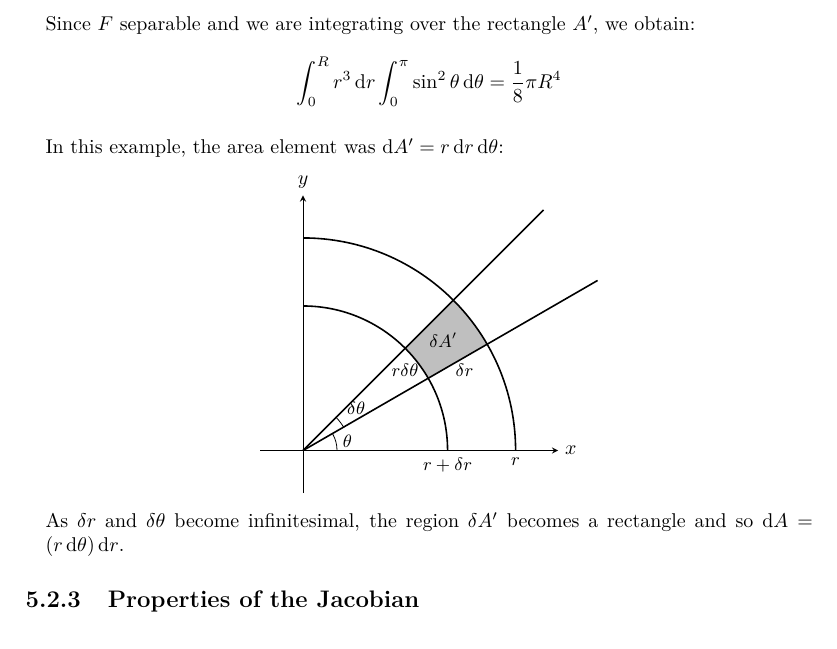
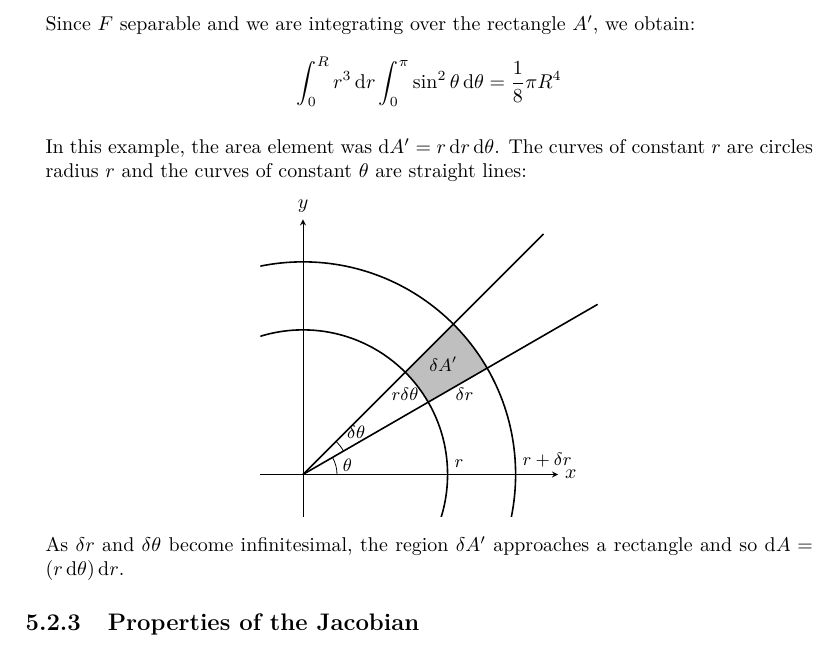
Before and after one commit to ras257/cam-notes, a LaTeX document (IA/lent/VectorCalculus/main.tex, which reads IA/lent/VectorCalculus/chapters/5-Integrals.tex): part of page 45 of 45, cut so that both start at the same text. Compiled offline with pdfLaTeX.

Commit message:
Update area element diagram from VC Ch.5

```diff
--- a/IA/lent/VectorCalculus/chapters/5-Integrals.tex
+++ b/IA/lent/VectorCalculus/chapters/5-Integrals.tex
@@ -412,7 +412,8 @@ That is, taking the limits in $x$ and then $y$, is the same as taking the limits
     \int_{0}^{R} r^3 \d{r} \int_{0}^{\pi} \sin^2\theta \d{\theta} = \frac{1}{8}\pi R^4
   \]
 
-  In this example, the area element was $\d{A'} = r \d{r} \d{\theta}$:
+  In this example, the area element was $\d{A'} = r \d{r} \d{\theta}$.
+  The curves of constant $r$ are circles radius $r$ and the curves of constant $\theta$ are straight lines:
   \begin{center}
   \begin{tikzpicture}[>=stealth, scale=1.5]
     \begin{scope}
@@ -429,8 +430,8 @@ That is, taking the limits in $x$ and then $y$, is the same as taking the limits
     \draw[->] (0, -0.5) -- (0, 3) node[above] {$y$};
     \draw[rotate = 45, thick] (0, 0) -- (4, 0);
     \draw[rotate = 30, thick] (0, 0) -- (4, 0);
-    \node[below] at (2.5, 0) {\small$r$};
-    \node[below] at (1.7, 0) {\small$r + \delta r$};
+    \node[above right] at (2.5, 0) {\small$r + \delta r$};
+    \node[above right] at (1.7, 0) {\small$r$};
     \node[below] at (1.9, 1.1) {\small$\delta r$};
     \node[below] at (1.2, 1.1) {\small$r \delta \theta$};
     \node at (1.65, 1.3) {\small$\delta A'$};
@@ -439,7 +440,7 @@ That is, taking the limits in $x$ and then $y$, is the same as taking the limits
     \draw (0.48, 0.27) arc [start angle=30,end angle=45,radius=0.6] node[midway, above right] {\small$\delta\theta$};
   \end{tikzpicture}
   \end{center}
-  As $\delta r$ and $\delta \theta$ become infinitesimal, the region $\delta A'$ becomes a rectangle and so $\d{A} = (r \d{\theta}) \d{r}$.
+  As $\delta r$ and $\delta \theta$ become infinitesimal, the region $\delta A'$ approaches a rectangle and so $\d{A} = (r \d{\theta}) \d{r}$.
 \end{example}
 \subsection{Properties of the Jacobian}
 Let $J_1$ be the Jacobian for $(u, v) \mapsto (x, y)$ and $J_2$ for $(\xi, \eta) \mapsto (u, v)$.
```
Also changed, not shown: IA/lent/VectorCalculus/chapters/5-Integrals.tex (2 more changed lines).
